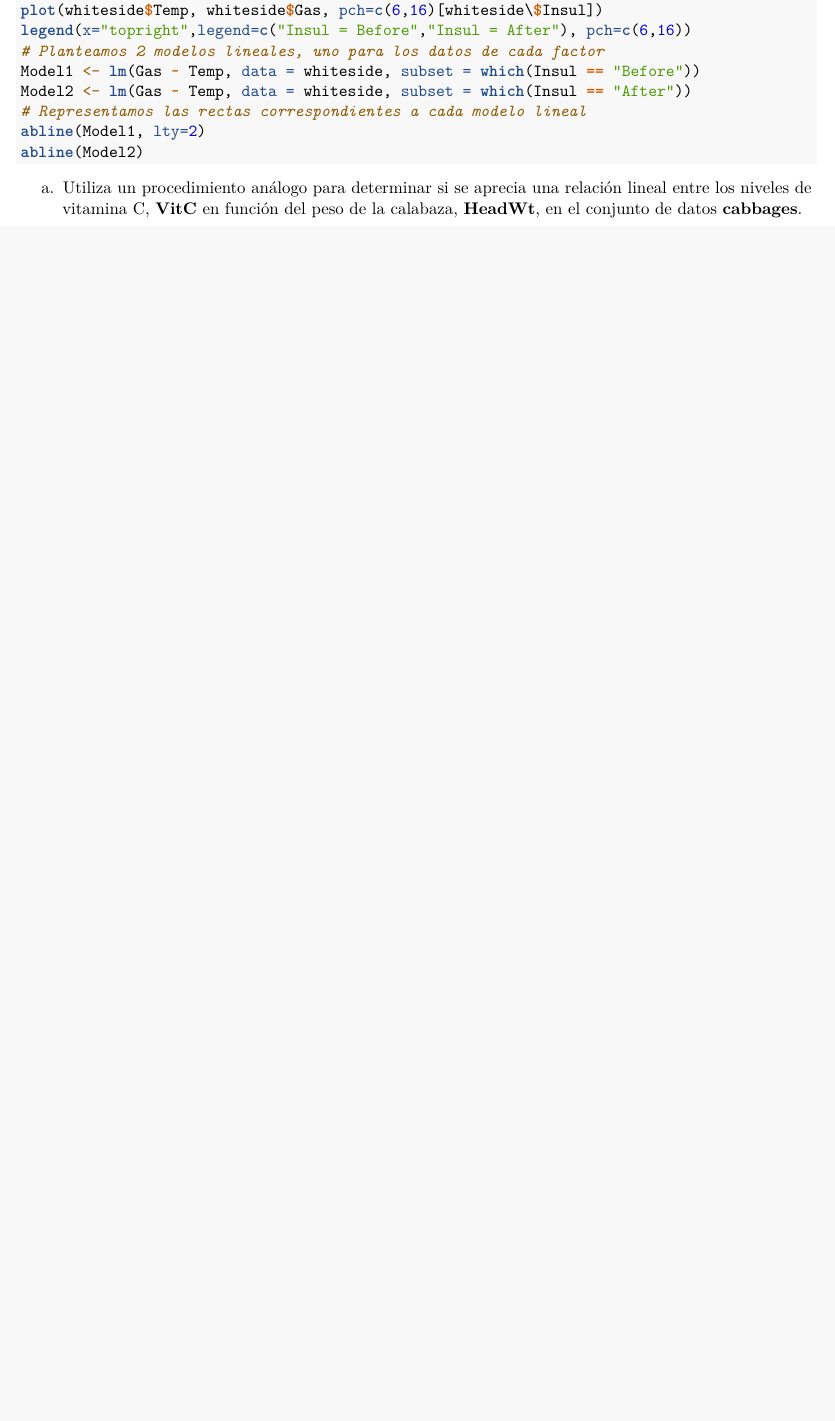
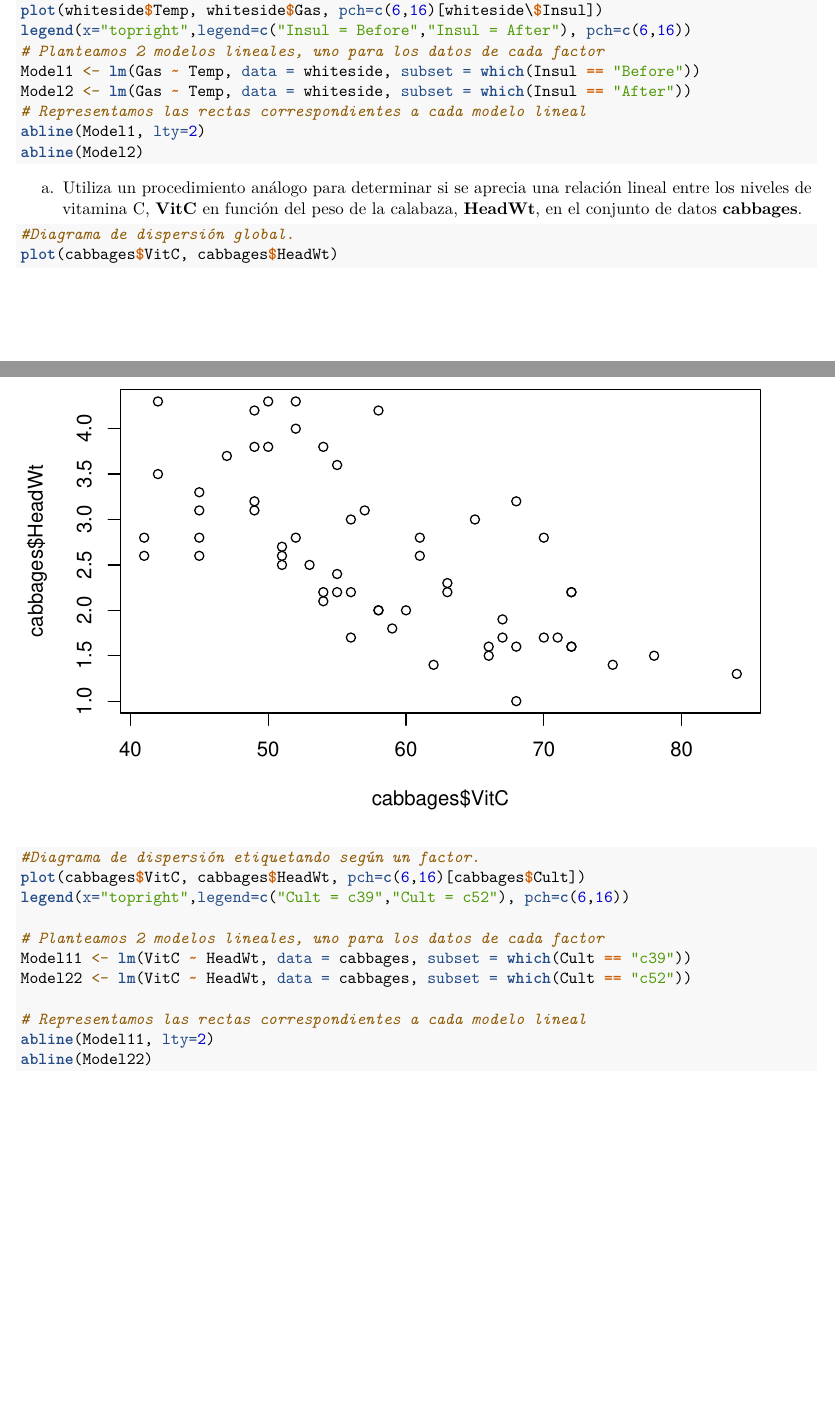
Before and after one commit to mermamarin/Soluciones_Tema1, an R Markdown document (BoletinTema1ALUMNO (3).Rmd): part of page 16 of 17 before the commit and two parts of pages 16 and 17 of 18 after it, the two joined at a grey line, cut so that both start at the same text, the shorter picture padded with empty space. Rendered offline with R 4.5, knitr and Pandoc, then LaTeX, with nearby package versions.

Commit message:
Ejercicio 7a)

````diff
--- a/BoletinTema1ALUMNO (3).Rmd
+++ b/BoletinTema1ALUMNO (3).Rmd
@@ -266,6 +266,24 @@ abline(Model2)
 ```
 
 a.  Utiliza un procedimiento análogo para determinar si se aprecia una relación lineal entre los niveles de vitamina C, **VitC** en función del peso de la calabaza, **HeadWt**, en el conjunto de datos **cabbages**.
+
+```{r}
+#Diagrama de dispersión global.
+plot(cabbages$VitC, cabbages$HeadWt)
+
+#Diagrama de dispersión etiquetando según un factor.
+plot(cabbages$VitC, cabbages$HeadWt, pch=c(6,16)[cabbages$Cult])
+legend(x="topright",legend=c("Cult = c39","Cult = c52"), pch=c(6,16))
+
+# Planteamos 2 modelos lineales, uno para los datos de cada factor
+Model11 <- lm(VitC ~ HeadWt, data = cabbages, subset = which(Cult == "c39"))
+Model22 <- lm(VitC ~ HeadWt, data = cabbages, subset = which(Cult == "c52"))
+
+# Representamos las rectas correspondientes a cada modelo lineal
+abline(Model11, lty=2)
+abline(Model22)
+```
+
 b.  Repite el apartado anterior, pero obteniendo un modelo para cada una de las dos variedades de calabaza, **Cult**. Ver[Parámetros básicos plot](https://www.statmethods.net/advgraphs/parameters.html).
 
 ```{r}
````
